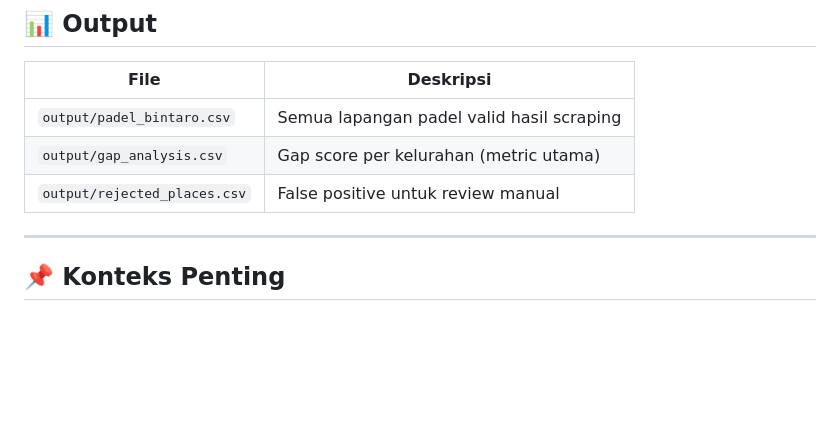
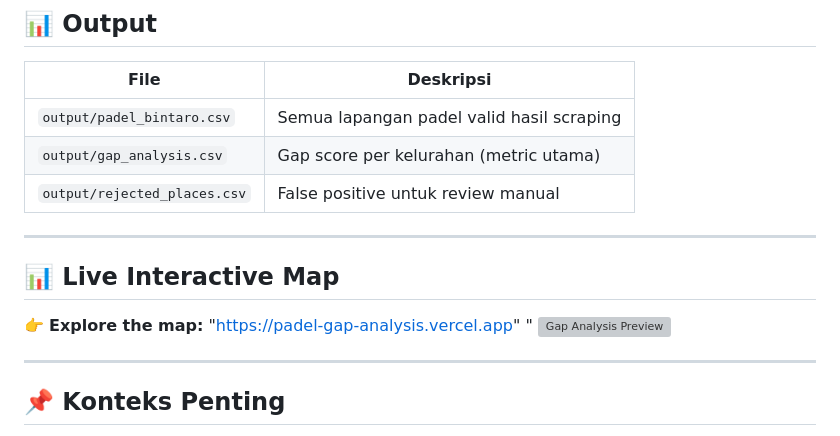
Before and after one commit to Untamed98x/Padel_Courts_Bintaro, a Markdown page: README.md, the part around the change. Drawn GitHub-style; blank space fills up the shorter version; grey boxes are pictures that could not be loaded.

Commit message:
Update README with interactive visualization

```diff
--- a/README.md
+++ b/README.md
@@ -123,6 +123,13 @@ python assign_to_kelurahan.py
 | `output/rejected_places.csv` | False positive untuk review manual |
 
 ---
+## 📊 Live Interactive Map
+
+👉 **Explore the map:** "https://padel-gap-analysis.vercel.app"
+"
+![Gap Analysis Preview](padel-visual/preview.png)
+
+---
 
 ## 📌 Konteks Penting
 
```
